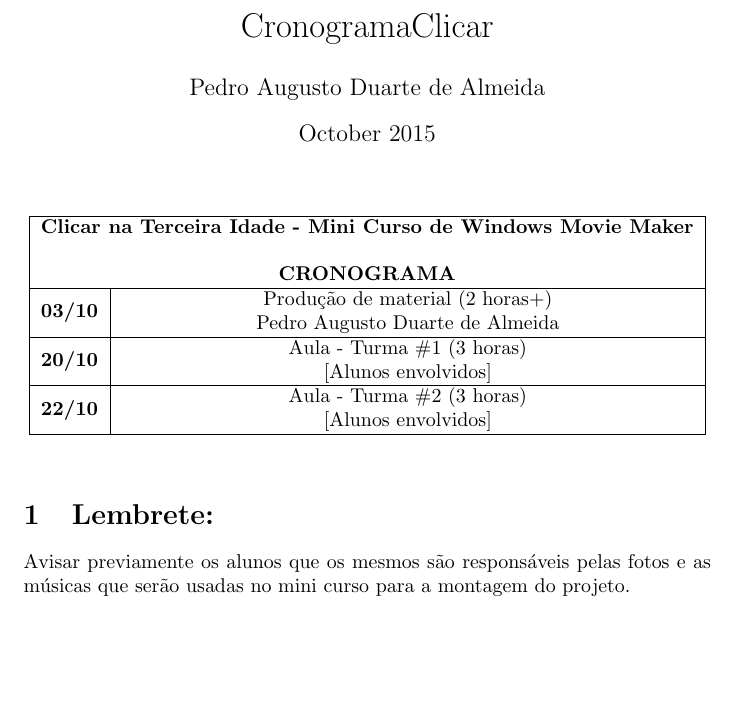
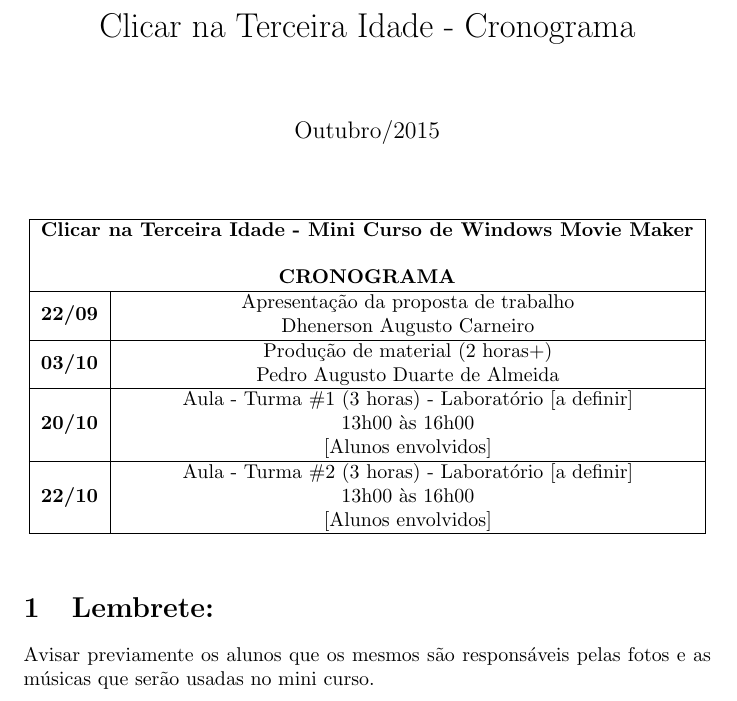
Before and after one commit to peadalmeida/clicarTerceiraIdade, a LaTeX document (Cronograma/cronogramaClicar.tex): part of the page, cut at the place of the change, the shorter picture padded with empty space. Compiled offline with pdfLaTeX.

Commit message:
:calendar:

```diff
--- a/Cronograma/cronogramaClicar.tex
+++ b/Cronograma/cronogramaClicar.tex
@@ -1,9 +1,9 @@
 \documentclass{article}
 \usepackage[utf8]{inputenc}
 
-\title{CronogramaClicar}
-\author{Pedro Augusto Duarte de Almeida}
-\date{October 2015}
+\title{Clicar na Terceira Idade - Cronograma}
+\author{}
+\date{Outubro/2015}
 
 \begin{document}
 
@@ -15,13 +15,14 @@
 \begin{tabular}{|l|c|l|l|l|}
 \hline
 \multicolumn{5}{|c|}{\textbf{\begin{tabular}[c]{@{}c@{}}Clicar na Terceira Idade - Mini Curso de Windows Movie Maker\\ \\ CRONOGRAMA\end{tabular}}} \\ \hline
+\textbf{22/09} & \multicolumn{4}{c|}{\begin{tabular}[c]{@{}c@{}}Apresentação da proposta de trabalho\\ Dhenerson Augusto Carneiro\end{tabular}} \\ \hline
 \textbf{03/10} & \multicolumn{4}{c|}{\begin{tabular}[c]{@{}c@{}}Produção de material (2 horas+)\\ Pedro Augusto Duarte de Almeida\end{tabular}} \\ \hline
-\textbf{20/10} & \multicolumn{4}{c|}{\begin{tabular}[c]{@{}c@{}}Aula - Turma \#1 (3 horas)\\ {[}Alunos envolvidos{]}\end{tabular}} \\ \hline
-\textbf{22/10} & \multicolumn{4}{c|}{\begin{tabular}[c]{@{}c@{}}Aula - Turma \#2 (3 horas)\\ {[}Alunos envolvidos{]}\end{tabular}} \\ \hline
+\textbf{20/10} & \multicolumn{4}{c|}{\begin{tabular}[c]{@{}c@{}}Aula - Turma \#1 (3 horas) - Laboratório {[}a definir{]}\\ 13h00 às 16h00\\ {[}Alunos envolvidos{]}\end{tabular}} \\ \hline
+\textbf{22/10} & \multicolumn{4}{c|}{\begin{tabular}[c]{@{}c@{}}Aula - Turma \#2 (3 horas) - Laboratório {[}a definir{]}\\ 13h00 às 16h00\\ {[}Alunos envolvidos{]}\end{tabular}} \\ \hline
 \end{tabular}
 \end{table}
 
 \section{Lembrete:}
-Avisar previamente os alunos que os mesmos são responsáveis pelas fotos e as músicas que serão usadas no mini curso para a montagem do projeto.
+Avisar previamente os alunos que os mesmos são responsáveis pelas fotos e as músicas que serão usadas no mini curso.
 
 \end{document}
```
Also changed, not shown: Cronograma/CronogramaClicar.pdf.
